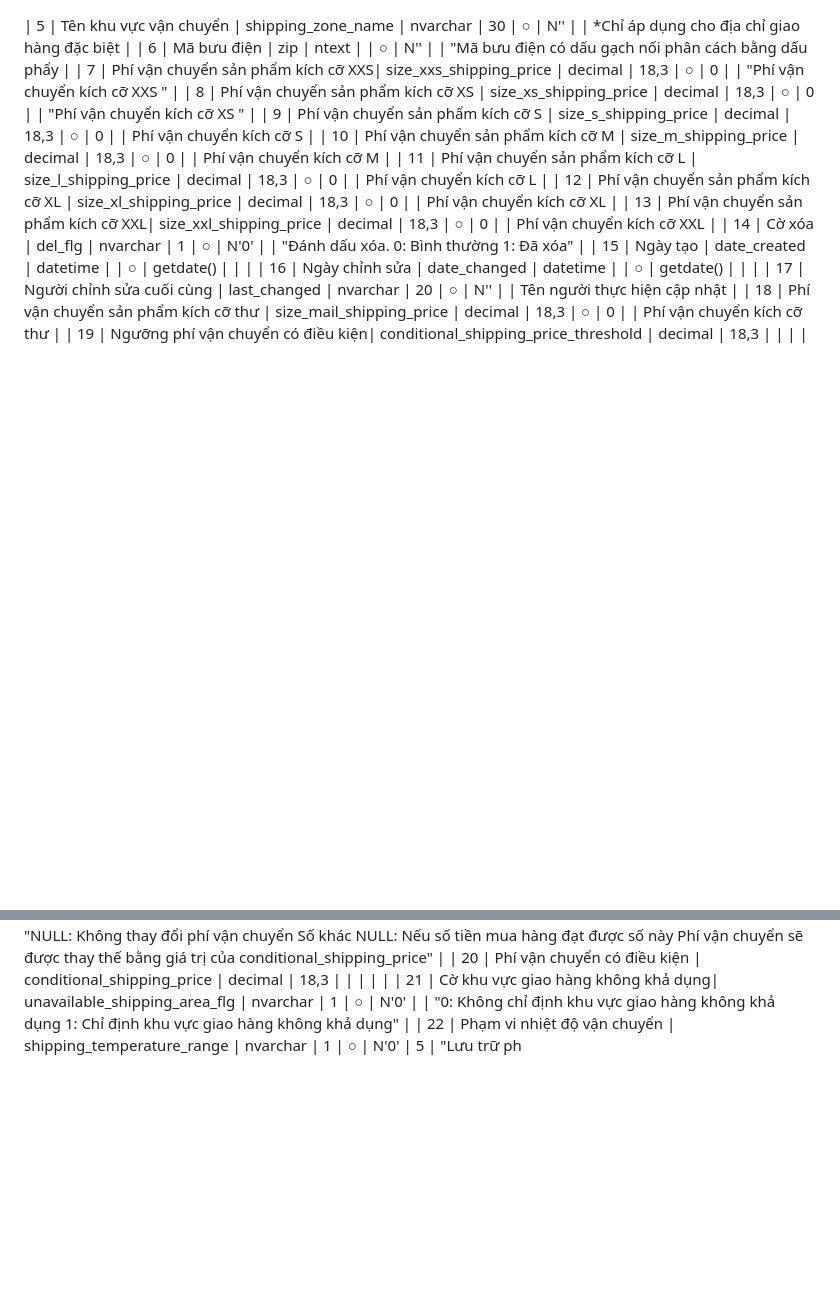
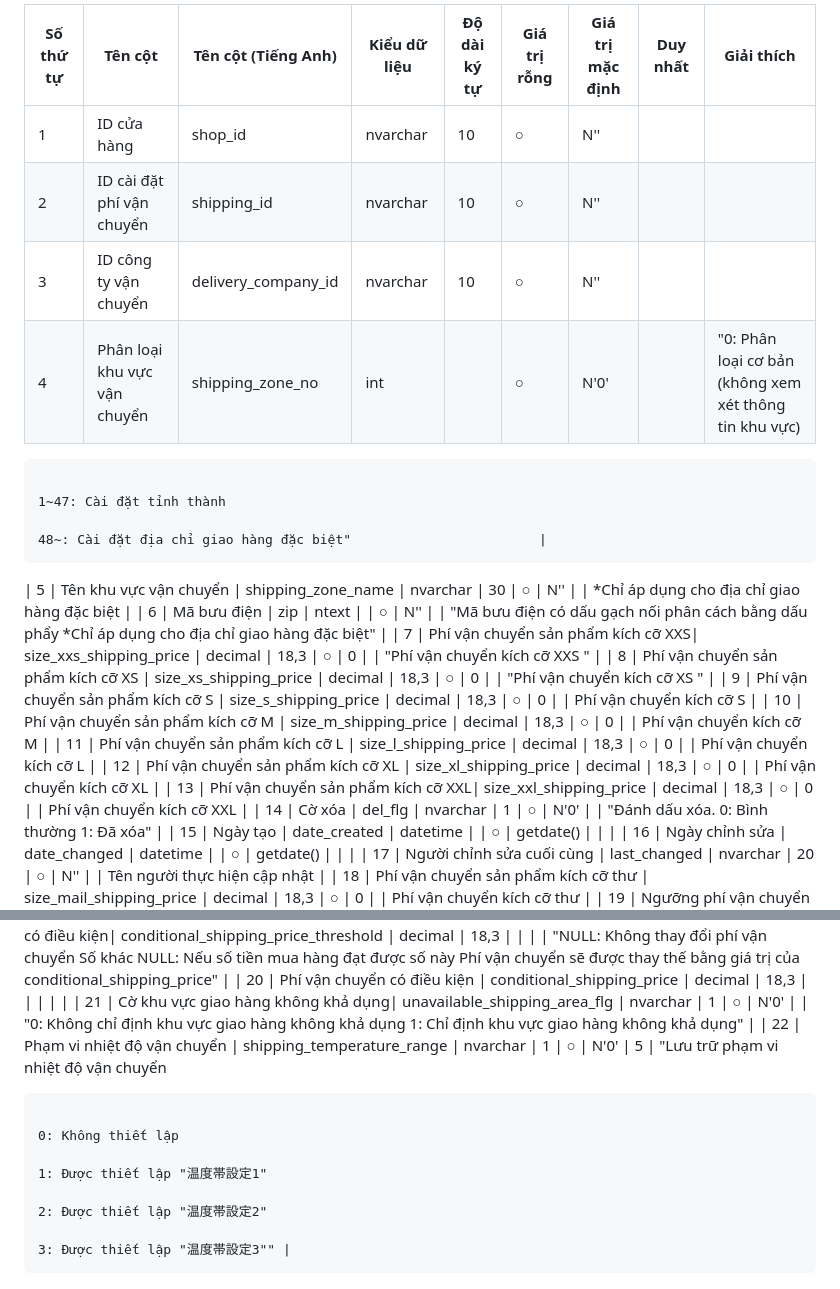
Before and after one commit to lccong305/thuylinh, a Markdown page: README.md, 2 parts joined by grey strips. Drawn GitHub-style; blank space fills up the shorter version.

```diff
--- a/README.md
+++ b/README.md
@@ -1,6 +1,14 @@
+| Số thứ tự | Tên cột                             | Tên cột (Tiếng Anh)            | Kiểu dữ liệu | Độ dài ký tự | Giá trị rỗng | Giá trị mặc định | Duy nhất | Giải thích                                                    |
+|-----------|-------------------------------------|--------------------------------|--------------|---------------|--------------|------------------|----------|---------------------------------------------------------------|
+| 1         | ID cửa hàng                         | shop_id                        | nvarchar     | 10            | ○            | N''              |          |                                                               |
+| 2         | ID cài đặt phí vận chuyển          | shipping_id                    | nvarchar     | 10            | ○            | N''              |          |                                                               |
+| 3         | ID công ty vận chuyển              | delivery_company_id            | nvarchar     | 10            | ○            | N''              |          |                                                               |
+| 4         | Phân loại khu vực vận chuyển      | shipping_zone_no               | int          |               | ○            | N'0'             |          | "0: Phân loại cơ bản (không xem xét thông tin khu vực)
+                                                                                                                      1~47: Cài đặt tỉnh thành
+                                                                                                                      48~: Cài đặt địa chỉ giao hàng đặc biệt"                        |
 | 5         | Tên khu vực vận chuyển            | shipping_zone_name             | nvarchar     | 30            | ○            | N''              |          | *Chỉ áp dụng cho địa chỉ giao hàng đặc biệt                     |
 | 6         | Mã bưu điện                       | zip                            | ntext        |               | ○            | N''              |          | "Mã bưu điện có dấu gạch nối phân cách bằng dấu phẩy
-                                                                                                                                     |
+                                                                                                                      *Chỉ áp dụng cho địa chỉ giao hàng đặc biệt"                    |
 | 7         | Phí vận chuyển sản phẩm kích cỡ XXS| size_xxs_shipping_price       | decimal      | 18,3          | ○            | 0                |          | "Phí vận chuyển kích cỡ XXS
                                                                                                                       "                                                               |
 | 8         | Phí vận chuyển sản phẩm kích cỡ XS | size_xs_shipping_price        | decimal      | 18,3          | ○            | 0                |          | "Phí vận chuyển kích cỡ XS
@@ -23,4 +31,9 @@
 | 20        | Phí vận chuyển có điều kiện        | conditional_shipping_price    | decimal      | 18,3          |               |                  |          |                                                               |
 | 21        | Cờ khu vực giao hàng không khả dụng| unavailable_shipping_area_flg | nvarchar     | 1             | ○            | N'0'             |          | "0: Không chỉ định khu vực giao hàng không khả dụng
                                                                                                                       1: Chỉ định khu vực giao hàng không khả dụng"                   |
-| 22        | Phạm vi nhiệt độ vận chuyển       | shipping_temperature_range     | nvarchar     | 1             | ○            | N'0'             | 5        | "Lưu trữ ph
+| 22        | Phạm vi nhiệt độ vận chuyển       | shipping_temperature_range     | nvarchar     | 1             | ○            | N'0'             | 5        | "Lưu trữ phạm vi nhiệt độ vận chuyển
+
+                                                                                                                      0: Không thiết lập
+                                                                                                                      1: Được thiết lập "温度帯設定1"
+                                                                                                                      2: Được thiết lập "温度帯設定2"
+                                                                                                                      3: Được thiết lập "温度帯設定3"" |
```
